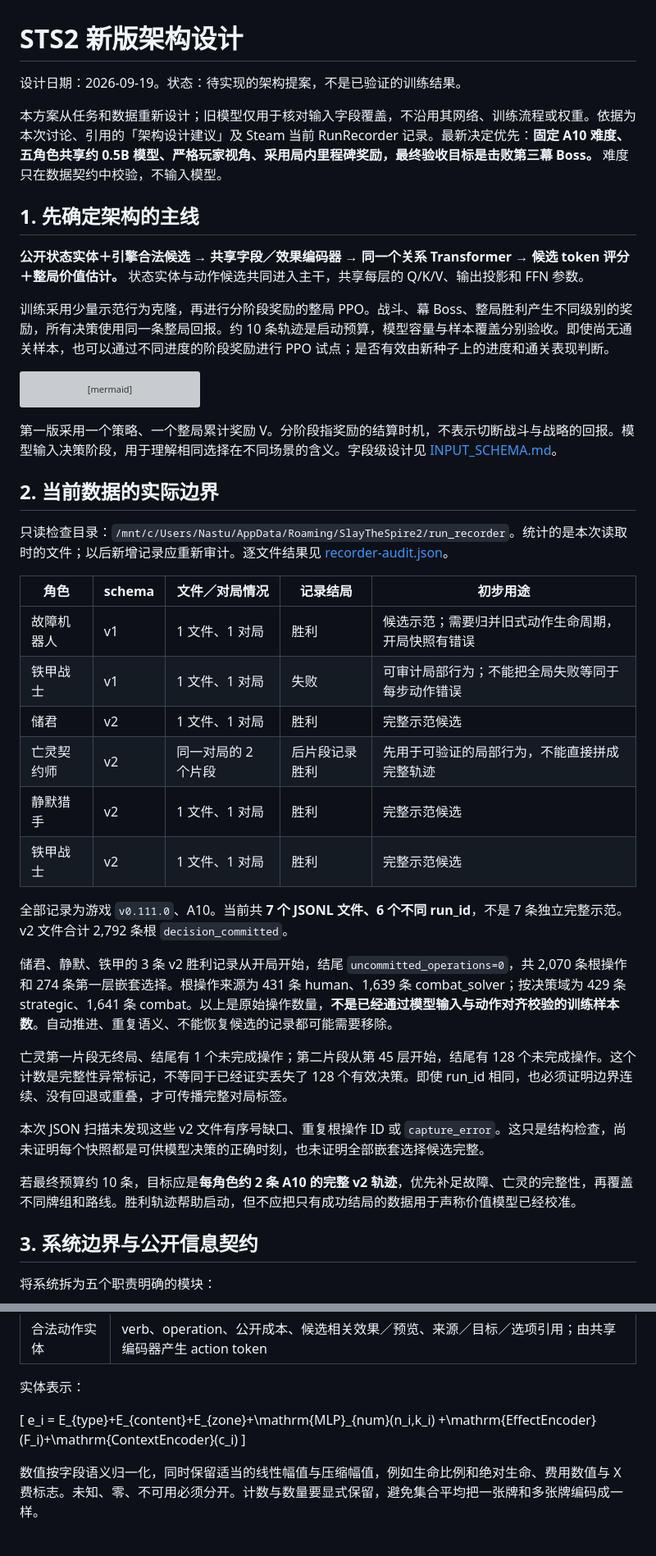
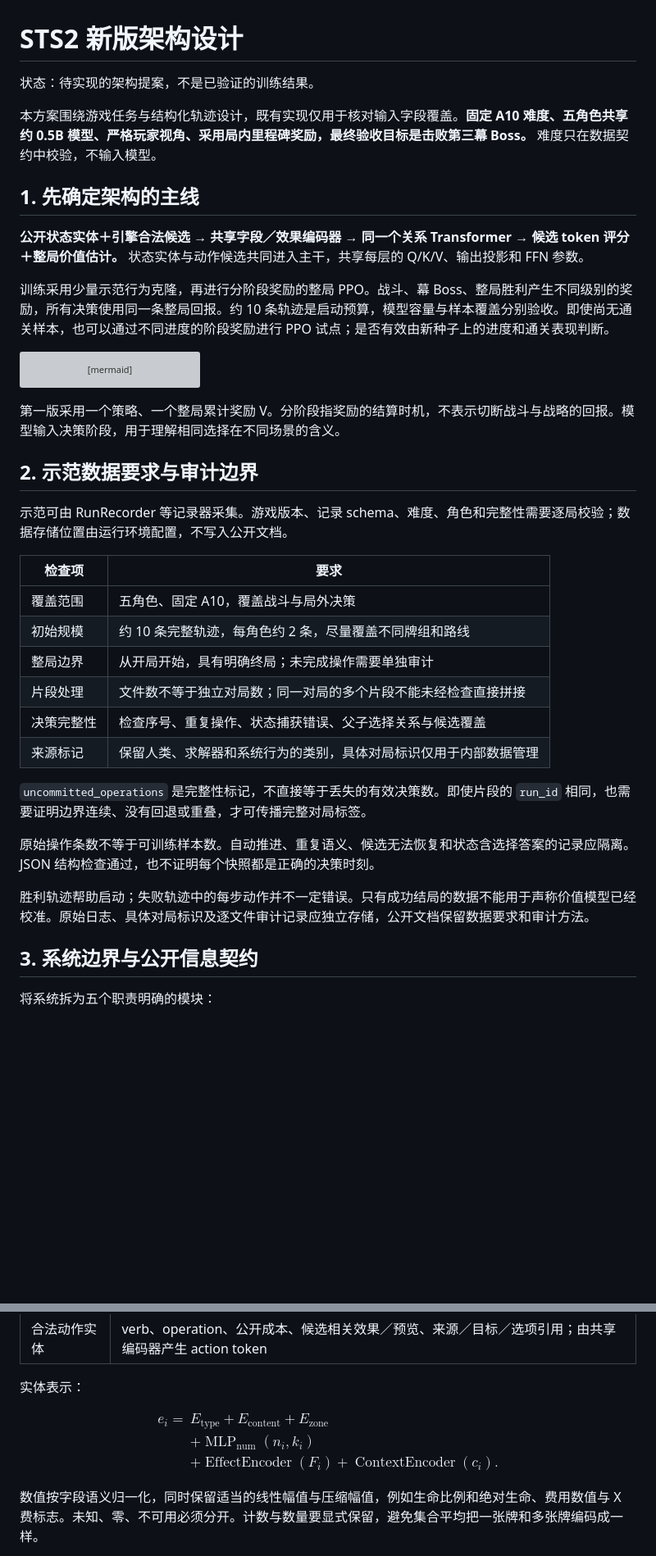
Before and after one commit to Nastu-Koi/Spire-model, a Markdown page: ARCHITECTURE.md, 2 parts joined by grey strips. Shown at 82% size. Drawn GitHub-style; blank space fills up the shorter version; grey boxes are pictures that could not be loaded.

Commit message:
Design of model architecture

````diff
--- a/ARCHITECTURE.md
+++ b/ARCHITECTURE.md
@@ -1,8 +1,8 @@
 # STS2 新版架构设计
 
-设计日期：2026-09-19。状态：待实现的架构提案，不是已验证的训练结果。
+状态：待实现的架构提案，不是已验证的训练结果。
 
-本方案从任务和数据重新设计；旧模型仅用于核对输入字段覆盖，不沿用其网络、训练流程或权重。依据为本次讨论、引用的「架构设计建议」及 Steam 当前 RunRecorder 记录。最新决定优先：**固定 A10 难度、五角色共享约 0.5B 模型、严格玩家视角、采用局内里程碑奖励，最终验收目标是击败第三幕 Boss。** 难度只在数据契约中校验，不输入模型。
+本方案围绕游戏任务与结构化轨迹设计，既有实现仅用于核对输入字段覆盖。**固定 A10 难度、五角色共享约 0.5B 模型、严格玩家视角、采用局内里程碑奖励，最终验收目标是击败第三幕 Boss。** 难度只在数据契约中校验，不输入模型。
 
 ## 1. 先确定架构的主线
 
@@ -30,30 +30,26 @@ flowchart TD
     U --> T
 ```
 
-第一版采用一个策略、一个整局累计奖励 V。分阶段指奖励的结算时机，不表示切断战斗与战略的回报。模型输入决策阶段，用于理解相同选择在不同场景的含义。字段级设计见 [INPUT_SCHEMA.md](/home/nastukoi/main/sts2-next-design/INPUT_SCHEMA.md)。
+第一版采用一个策略、一个整局累计奖励 V。分阶段指奖励的结算时机，不表示切断战斗与战略的回报。模型输入决策阶段，用于理解相同选择在不同场景的含义。
 
-## 2. 当前数据的实际边界
+## 2. 示范数据要求与审计边界
 
-只读检查目录：`/mnt/c/Users/Nastu/AppData/Roaming/SlayTheSpire2/run_recorder`。统计的是本次读取时的文件；以后新增记录应重新审计。逐文件结果见 [recorder-audit.json](./recorder-audit.json)。
+示范可由 RunRecorder 等记录器采集。游戏版本、记录 schema、难度、角色和完整性需要逐局校验；数据存储位置由运行环境配置，不写入公开文档。
 
-| 角色 | schema | 文件／对局情况 | 记录结局 | 初步用途 |
-| --- | --- | --- | --- | --- |
-| 故障机器人 | v1 | 1 文件、1 对局 | 胜利 | 候选示范；需要归并旧式动作生命周期，开局快照有错误 |
-| 铁甲战士 | v1 | 1 文件、1 对局 | 失败 | 可审计局部行为；不能把全局失败等同于每步动作错误 |
-| 储君 | v2 | 1 文件、1 对局 | 胜利 | 完整示范候选 |
-| 亡灵契约师 | v2 | 同一对局的 2 个片段 | 后片段记录胜利 | 先用于可验证的局部行为，不能直接拼成完整轨迹 |
-| 静默猎手 | v2 | 1 文件、1 对局 | 胜利 | 完整示范候选 |
-| 铁甲战士 | v2 | 1 文件、1 对局 | 胜利 | 完整示范候选 |
+| 检查项 | 要求 |
+| --- | --- |
+| 覆盖范围 | 五角色、固定 A10，覆盖战斗与局外决策 |
+| 初始规模 | 约 10 条完整轨迹，每角色约 2 条，尽量覆盖不同牌组和路线 |
+| 整局边界 | 从开局开始，具有明确终局；未完成操作需要单独审计 |
+| 片段处理 | 文件数不等于独立对局数；同一对局的多个片段不能未经检查直接拼接 |
+| 决策完整性 | 检查序号、重复操作、状态捕获错误、父子选择关系与候选覆盖 |
+| 来源标记 | 保留人类、求解器和系统行为的类别，具体对局标识仅用于内部数据管理 |
 
-全部记录为游戏 `v0.111.0`、A10。当前共 **7 个 JSONL 文件、6 个不同 run_id**，不是 7 条独立完整示范。v2 文件合计 2,792 条根 `decision_committed`。
+`uncommitted_operations` 是完整性标记，不直接等于丢失的有效决策数。即使片段的 `run_id` 相同，也需要证明边界连续、没有回退或重叠，才可传播完整对局标签。
 
-储君、静默、铁甲的 3 条 v2 胜利记录从开局开始，结尾 `uncommitted_operations=0`，共 2,070 条根操作和 274 条第一层嵌套选择。根操作来源为 431 条 human、1,639 条 combat_solver；按决策域为 429 条 strategic、1,641 条 combat。以上是原始操作数量，**不是已经通过模型输入与动作对齐校验的训练样本数**。自动推进、重复语义、不能恢复候选的记录都可能需要移除。
+原始操作条数不等于可训练样本数。自动推进、重复语义、候选无法恢复和状态含选择答案的记录应隔离。JSON 结构检查通过，也不证明每个快照都是正确的决策时刻。
 
-亡灵第一片段无终局、结尾有 1 个未完成操作；第二片段从第 45 层开始，结尾有 128 个未完成操作。这个计数是完整性异常标记，不等同于已经证实丢失了 128 个有效决策。即使 run_id 相同，也必须证明边界连续、没有回退或重叠，才可传播完整对局标签。
-
-本次 JSON 扫描未发现这些 v2 文件有序号缺口、重复根操作 ID 或 `capture_error`。这只是结构检查，尚未证明每个快照都是可供模型决策的正确时刻，也未证明全部嵌套选择候选完整。
-
-若最终预算约 10 条，目标应是**每角色约 2 条 A10 的完整 v2 轨迹**，优先补足故障、亡灵的完整性，再覆盖不同牌组和路线。胜利轨迹帮助启动，但不应把只有成功结局的数据用于声称价值模型已经校准。
+胜利轨迹帮助启动；失败轨迹中的每步动作并不一定错误。只有成功结局的数据不能用于声称价值模型已经校准。原始日志、具体对局标识及逐文件审计记录应独立存储，公开文档保留数据要求和审计方法。
 
 ## 3. 系统边界与公开信息契约
 
@@ -106,10 +102,14 @@ RunRecorder 原始记录含 seed，且明确标注 `draw_pile_order=engine_inter
 
 实体表示：
 
-\[
-e_i = E_{type}+E_{content}+E_{zone}+\mathrm{MLP}_{num}(n_i,k_i)
-      +\mathrm{EffectEncoder}(F_i)+\mathrm{ContextEncoder}(c_i)
-\]
+$$
+\begin{aligned}
+e_i ={}& E_{\mathrm{type}} + E_{\mathrm{content}} + E_{\mathrm{zone}} \\
+       &+ \operatorname{MLP}_{\mathrm{num}}(n_i,k_i) \\
+       &+ \operatorname{EffectEncoder}(F_i)
+        + \operatorname{ContextEncoder}(c_i).
+\end{aligned}
+$$
 
 数值按字段语义归一化，同时保留适当的线性幅值与压缩幅值，例如生命比例和绝对生命、费用数值与 X 费标志。未知、零、不可用必须分开。计数与数量要显式保留，避免集合平均把一张牌和多张牌编码成一样。
 
````
Also changed, not shown: other parts of ARCHITECTURE.md (+63 -31 lines).
